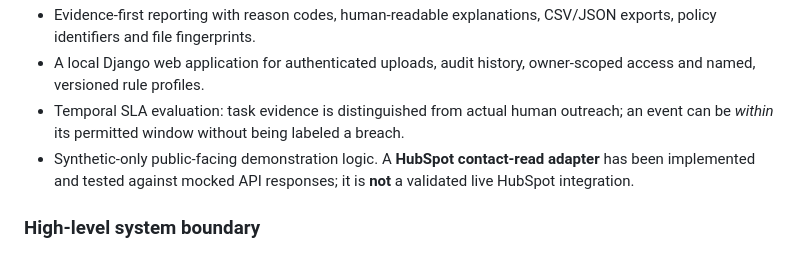
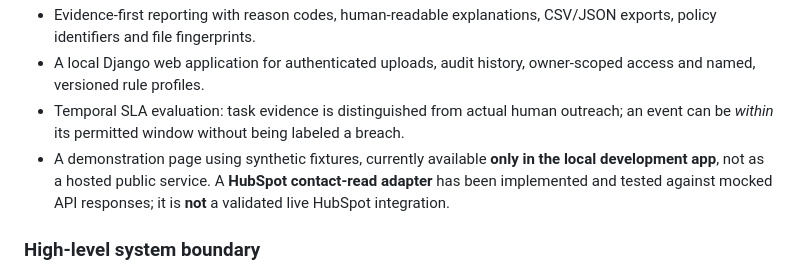
Before and after one commit to mahdi-eqbal/revenue-systems-gtm-engineering-portfolio, a Markdown page: projects/revenue-leak-monitor/README.md, the part around the change. Rendered like a GitHub page.

Commit message:
docs: clarify synthetic demo is local only, not publicly hosted

```diff
--- a/projects/revenue-leak-monitor/README.md
+++ b/projects/revenue-leak-monitor/README.md
@@ -19,7 +19,7 @@ Revenue Leak Monitor is being built as a **read-only assurance layer** that reco
 - Evidence-first reporting with reason codes, human-readable explanations, CSV/JSON exports, policy identifiers and file fingerprints.
 - A local Django web application for authenticated uploads, audit history, owner-scoped access and named, versioned rule profiles.
 - Temporal SLA evaluation: task evidence is distinguished from actual human outreach; an event can be *within* its permitted window without being labeled a breach.
-- Synthetic-only public-facing demonstration logic. A **HubSpot contact-read adapter** has been implemented and tested against mocked API responses; it is **not** a validated live HubSpot integration.
+- A demonstration page using synthetic fixtures, currently available **only in the local development app**, not as a hosted public service. A **HubSpot contact-read adapter** has been implemented and tested against mocked API responses; it is **not** a validated live HubSpot integration.
 
 ### High-level system boundary
 
```
